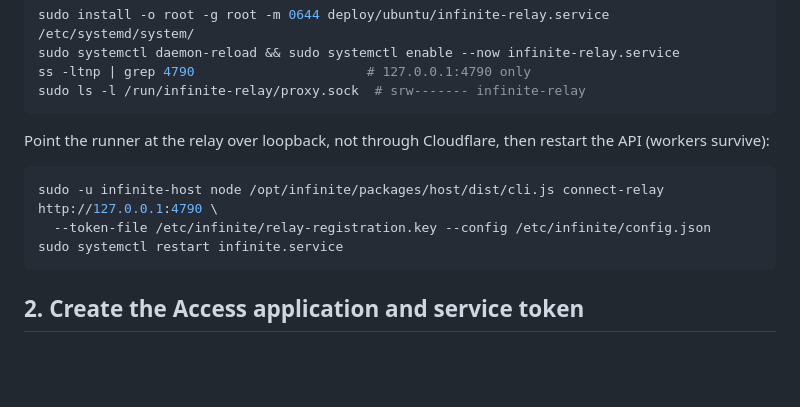
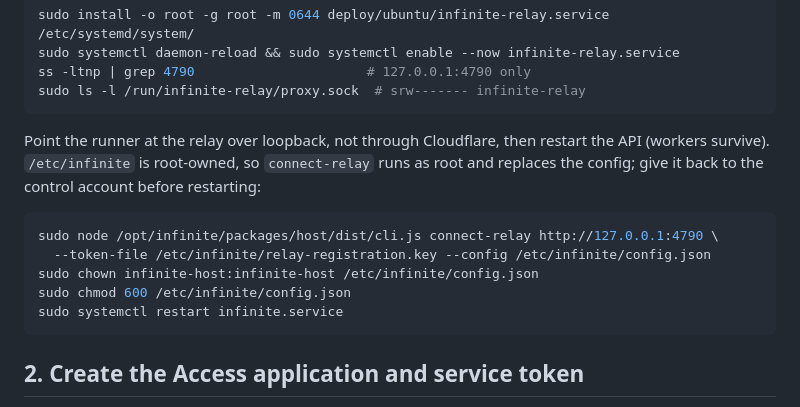
Before and after one commit to jdubpark/infinite, a Markdown page: deploy/ubuntu/public-relay.md, the part around the change. GitHub-like rendering; blank space fills up the shorter version.

Commit message:
Run connect-relay as root because /etc/infinite is root-owned

````diff
--- a/deploy/ubuntu/public-relay.md
+++ b/deploy/ubuntu/public-relay.md
@@ -56,11 +56,13 @@ ss -ltnp | grep 4790                      # 127.0.0.1:4790 only
 sudo ls -l /run/infinite-relay/proxy.sock  # srw------- infinite-relay
 ```
 
-Point the runner at the relay over loopback, not through Cloudflare, then restart the API (workers survive):
+Point the runner at the relay over loopback, not through Cloudflare, then restart the API (workers survive). `/etc/infinite` is root-owned, so `connect-relay` runs as root and replaces the config; give it back to the control account before restarting:
 
 ```sh
-sudo -u infinite-host node /opt/infinite/packages/host/dist/cli.js connect-relay http://127.0.0.1:4790 \
+sudo node /opt/infinite/packages/host/dist/cli.js connect-relay http://127.0.0.1:4790 \
   --token-file /etc/infinite/relay-registration.key --config /etc/infinite/config.json
+sudo chown infinite-host:infinite-host /etc/infinite/config.json
+sudo chmod 600 /etc/infinite/config.json
 sudo systemctl restart infinite.service
 ```
 
````
